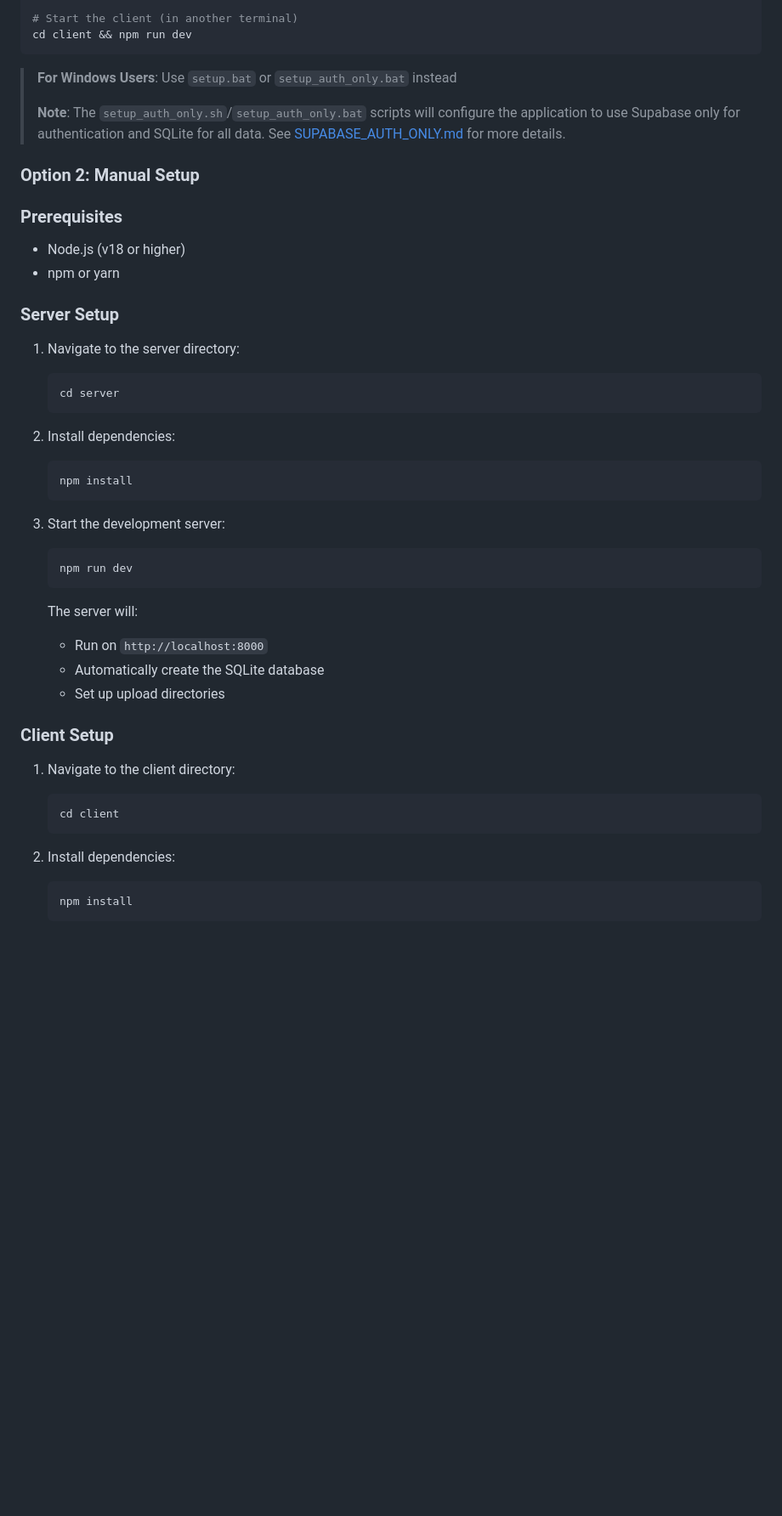
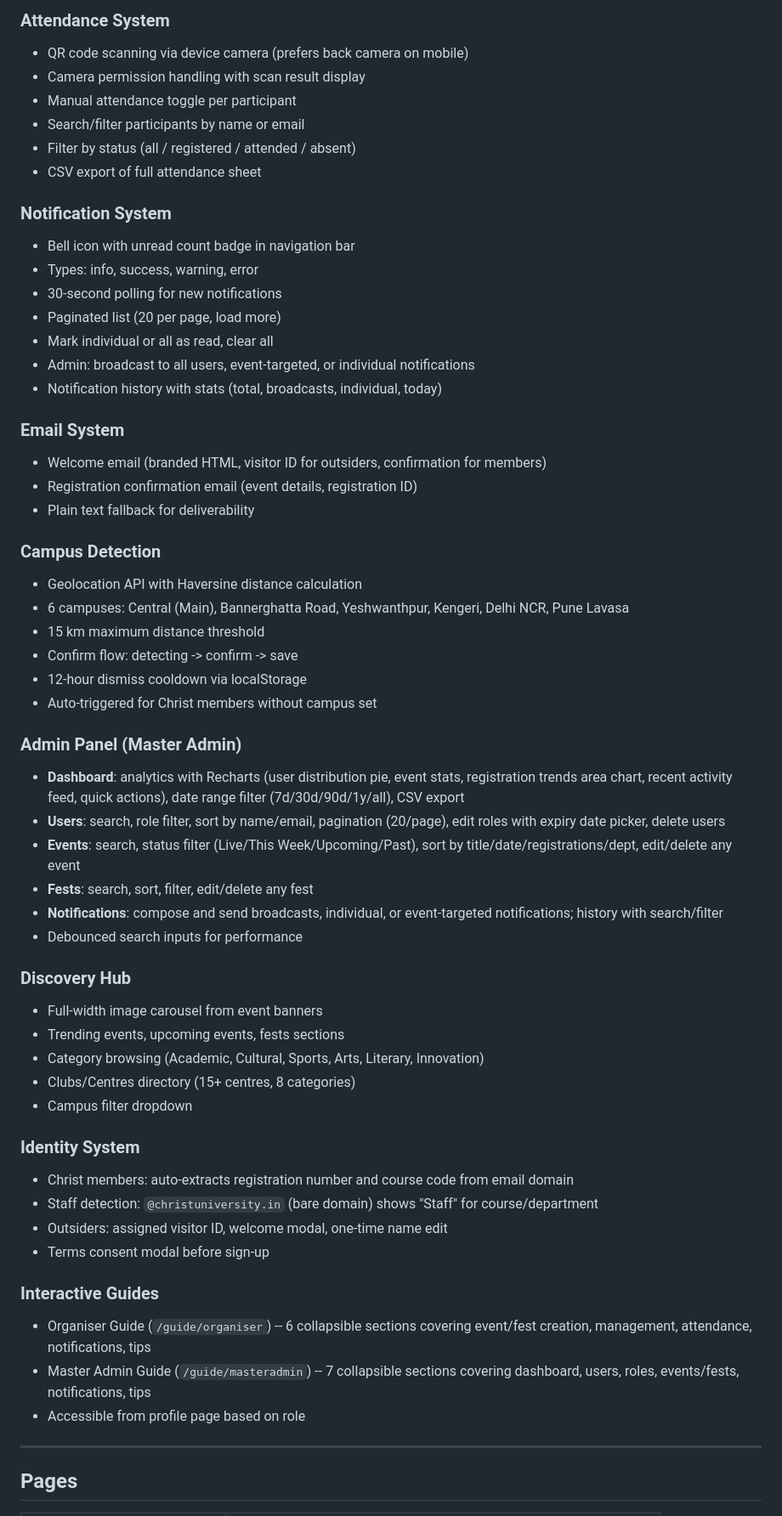
Before and after one commit to thesachinyyadav/socio2026v2, a Markdown page: README.md, the part around one of its changes. Shown at 85% size. Rendered like a GitHub page; blank space fills up the shorter version.

````diff
--- a/README.md
+++ b/README.md
@@ -60,47 +69,61 @@ cd server && npm run dev
 
-# Start the client (in another terminal)
-cd client && npm run dev
-```
+### Attendance System
+- QR code scanning via device camera (prefers back camera on mobile)
+- Camera permission handling with scan result display
+- Manual attendance toggle per participant
+- Search/filter participants by name or email
+- Filter by status (all / registered / attended / absent)
+- CSV export of full attendance sheet
 
-> **For Windows Users**: Use `setup.bat` or `setup_auth_only.bat` instead
->
-> **Note**: The `setup_auth_only.sh`/`setup_auth_only.bat` scripts will configure the application to use Supabase only for authentication and SQLite for all data. See [SUPABASE_AUTH_ONLY.md](SUPABASE_AUTH_ONLY.md) for more details.
+### Notification System
+- Bell icon with unread count badge in navigation bar
+- Types: info, success, warning, error
+- 30-second polling for new notifications
+- Paginated list (20 per page, load more)
+- Mark individual or all as read, clear all
+- Admin: broadcast to all users, event-targeted, or individual notifications
+- Notification history with stats (total, broadcasts, individual, today)
 
-### Option 2: Manual Setup
+### Email System
+- Welcome email (branded HTML, visitor ID for outsiders, confirmation for members)
+- Registration confirmation email (event details, registration ID)
+- Plain text fallback for deliverability
 
-### Prerequisites
-- Node.js (v18 or higher)
-- npm or yarn
+### Campus Detection
+- Geolocation API with Haversine distance calculation
+- 6 campuses: Central (Main), Bannerghatta Road, Yeshwanthpur, Kengeri, Delhi NCR, Pune Lavasa
+- 15 km maximum distance threshold
+- Confirm flow: detecting -> confirm -> save
+- 12-hour dismiss cooldown via localStorage
+- Auto-triggered for Christ members without campus set
 
-### Server Setup
-1. Navigate to the server directory:
-   ```bash
-   cd server
-   ```
+### Admin Panel (Master Admin)
+- **Dashboard**: analytics with Recharts (user distribution pie, event stats, registration trends area chart, recent activity feed, quick actions), date range filter (7d/30d/90d/1y/all), CSV export
+- **Users**: search, role filter, sort by name/email, pagination (20/page), edit roles with expiry date picker, delete users
+- **Events**: search, status filter (Live/This Week/Upcoming/Past), sort by title/date/registrations/dept, edit/delete any event
+- **Fests**: search, sort, filter, edit/delete any fest
+- **Notifications**: compose and send broadcasts, individual, or event-targeted notifications; history with search/filter
+- Debounced search inputs for performance
 
-2. Install dependencies:
-   ```bash
-   npm install
-   ```
+### Discovery Hub
+- Full-width image carousel from event banners
+- Trending events, upcoming events, fests sections
+- Category browsing (Academic, Cultural, Sports, Arts, Literary, Innovation)
+- Clubs/Centres directory (15+ centres, 8 categories)
+- Campus filter dropdown
 
-3. Start the development server:
-   ```bash
-   npm run dev
-   ```
+### Identity System
+- Christ members: auto-extracts registration number and course code from email domain
+- Staff detection: `@christuniversity.in` (bare domain) shows "Staff" for course/department
+- Outsiders: assigned visitor ID, welcome modal, one-time name edit
+- Terms consent modal before sign-up
 
-   The server will:
-   - Run on `http://localhost:8000`
-   - Automatically create the SQLite database
-   - Set up upload directories
+### Interactive Guides
+- Organiser Guide (`/guide/organiser`) -- 6 collapsible sections covering event/fest creation, management, attendance, notifications, tips
+- Master Admin Guide (`/guide/masteradmin`) -- 7 collapsible sections covering dashboard, users, roles, events/fests, notifications, tips
+- Accessible from profile page based on role
 
-### Client Setup
-1. Navigate to the client directory:
-   ```bash
-   cd client
-   ```
+---
 
-2. Install dependencies:
-   ```bash
-   npm install
-   ```
+## Pages
 
````
Also changed, not shown: other parts of README.md (+188 -138 lines), CAMPUS_EXPANSION.md (deleted, +0 -75 lines).
